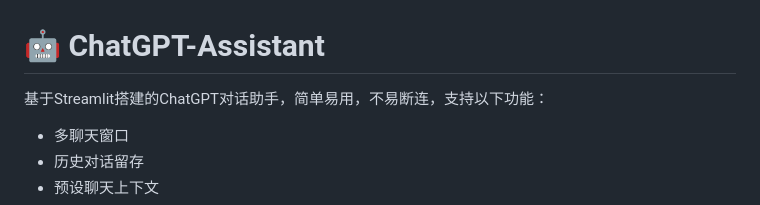
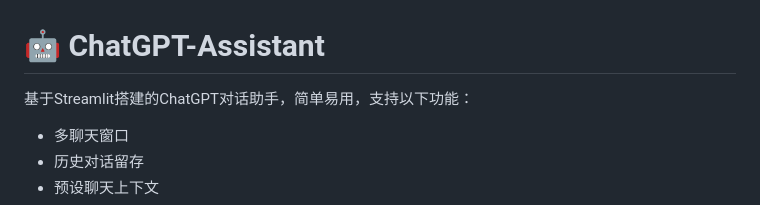
Before and after one commit to PierXuY/ChatGPT-Assistant, a Markdown page: README.md, the part around the change. GitHub-like rendering.

```diff
--- a/README.md
+++ b/README.md
@@ -1,5 +1,5 @@
 # 🤖 ChatGPT-Assistant
-基于Streamlit搭建的ChatGPT对话助手，简单易用，不易断连，支持以下功能：
+基于Streamlit搭建的ChatGPT对话助手，简单易用，支持以下功能：
 - 多聊天窗口
 - 历史对话留存
 - 预设聊天上下文
```
